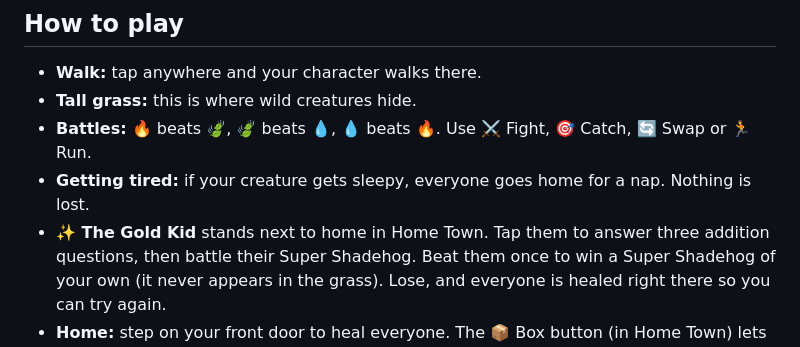
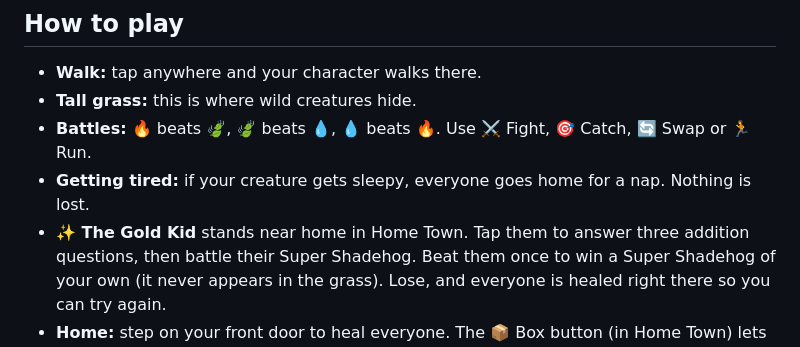
Before and after one commit to fvangor4/vanmon, a Markdown page: README.md, the part around the change. GitHub-like rendering.

```diff
--- a/README.md
+++ b/README.md
@@ -27,7 +27,7 @@ title screen until the bar fills up. The old game is kept in a backup.
 - **Tall grass:** this is where wild creatures hide.
 - **Battles:** 🔥 beats 🍃, 🍃 beats 💧, 💧 beats 🔥. Use ⚔️ Fight, 🎯 Catch, 🔄 Swap or 🏃 Run.
 - **Getting tired:** if your creature gets sleepy, everyone goes home for a nap. Nothing is lost.
-- **✨ The Gold Kid** stands next to home in Home Town. Tap them to answer three
+- **✨ The Gold Kid** stands near home in Home Town. Tap them to answer three
   addition questions, then battle their Super Shadehog. Beat them once to win a
   Super Shadehog of your own (it never appears in the grass). Lose, and everyone is
   healed right there so you can try again.
```
Also changed, not shown: docs/ADDING_CREATURES.md (+1 -1 lines).
